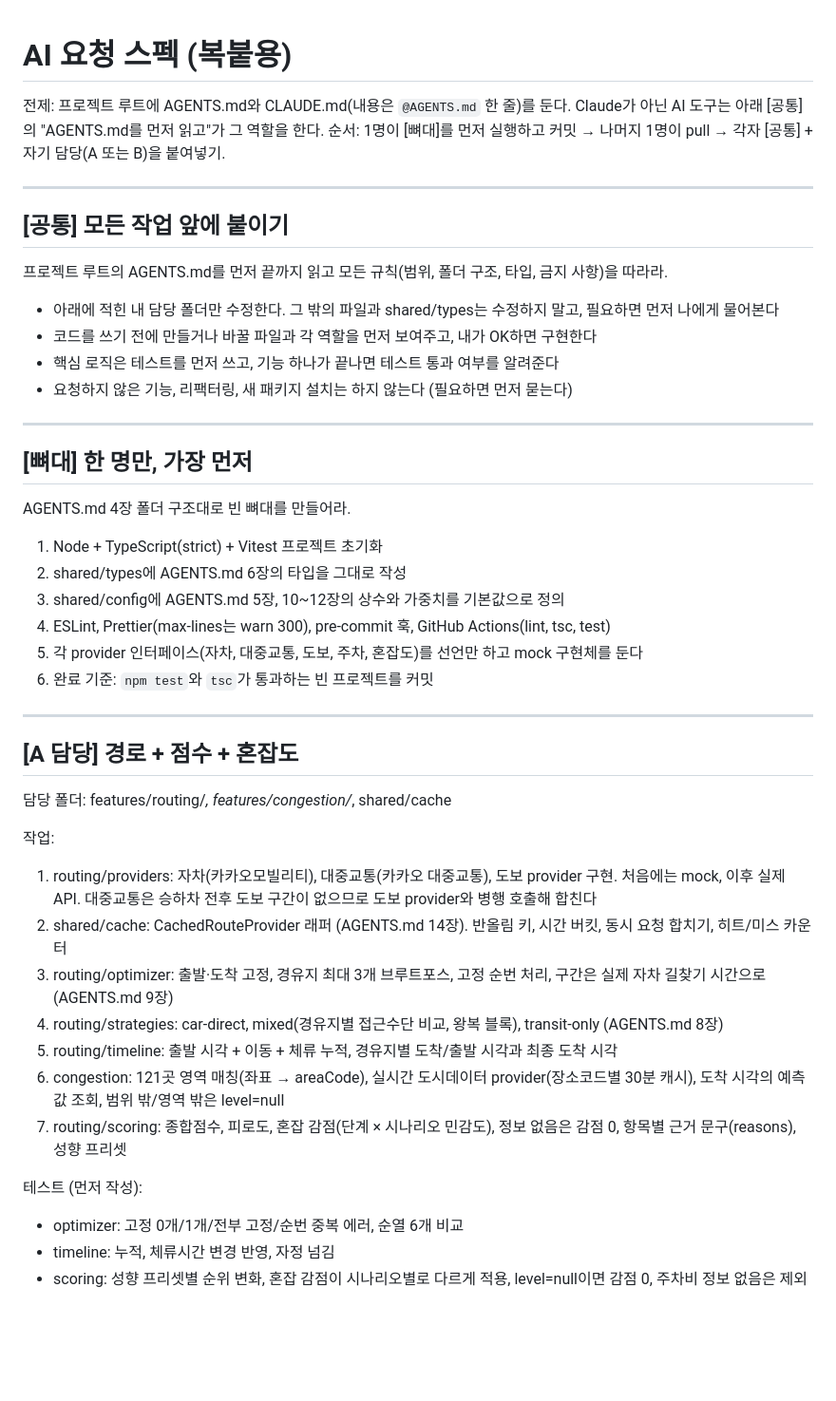
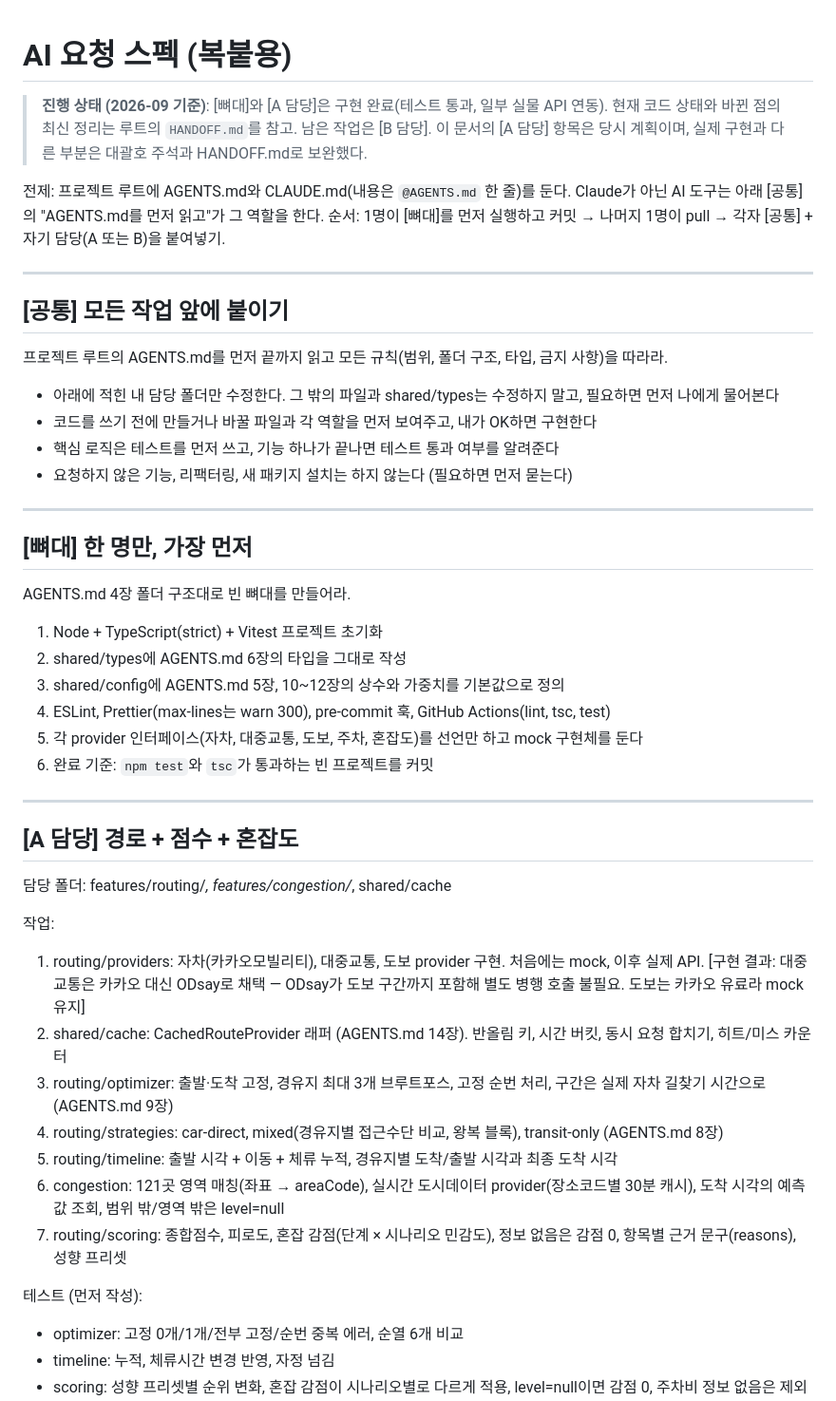
Before and after one commit to movingmovingHoy/newSystem, a Markdown page: AI_SPEC.md, the part around one of its changes. Shown at 95% size. Rendered like a GitHub page; blank space fills up the shorter version.

```diff
--- a/AI_SPEC.md
+++ b/AI_SPEC.md
@@ -1,4 +1,8 @@
 # AI 요청 스펙 (복붙용)
+
+> **진행 상태 (2026-09 기준)**: [뼈대]와 [A 담당]은 구현 완료(테스트 통과, 일부 실물 API 연동).
+> 현재 코드 상태와 바뀐 점의 최신 정리는 루트의 `HANDOFF.md`를 참고. 남은 작업은 [B 담당].
+> 이 문서의 [A 담당] 항목은 당시 계획이며, 실제 구현과 다른 부분은 대괄호 주석과 HANDOFF.md로 보완했다.
 
 전제: 프로젝트 루트에 AGENTS.md와 CLAUDE.md(내용은 `@AGENTS.md` 한 줄)를 둔다.
 Claude가 아닌 AI 도구는 아래 [공통]의 "AGENTS.md를 먼저 읽고"가 그 역할을 한다.
@@ -9,6 +13,7 @@ Claude가 아닌 AI 도구는 아래 [공통]의 "AGENTS.md를 먼저 읽고"가
 ## [공통] 모든 작업 앞에 붙이기
 
 프로젝트 루트의 AGENTS.md를 먼저 끝까지 읽고 모든 규칙(범위, 폴더 구조, 타입, 금지 사항)을 따라라.
+
 - 아래에 적힌 내 담당 폴더만 수정한다. 그 밖의 파일과 shared/types는 수정하지 말고, 필요하면 먼저 나에게 물어본다
 - 코드를 쓰기 전에 만들거나 바꿀 파일과 각 역할을 먼저 보여주고, 내가 OK하면 구현한다
 - 핵심 로직은 테스트를 먼저 쓰고, 기능 하나가 끝나면 테스트 통과 여부를 알려준다
@@ -19,6 +24,7 @@ Claude가 아닌 AI 도구는 아래 [공통]의 "AGENTS.md를 먼저 읽고"가
 ## [뼈대] 한 명만, 가장 먼저
 
 AGENTS.md 4장 폴더 구조대로 빈 뼈대를 만들어라.
+
 1. Node + TypeScript(strict) + Vitest 프로젝트 초기화
 2. shared/types에 AGENTS.md 6장의 타입을 그대로 작성
 3. shared/config에 AGENTS.md 5장, 10~12장의 상수와 가중치를 기본값으로 정의
@@ -30,10 +36,11 @@ AGENTS.md 4장 폴더 구조대로 빈 뼈대를 만들어라.
 
 ## [A 담당] 경로 + 점수 + 혼잡도
 
-담당 폴더: features/routing/*, features/congestion/*, shared/cache
+담당 폴더: features/routing/_, features/congestion/_, shared/cache
 
 작업:
-1. routing/providers: 자차(카카오모빌리티), 대중교통(카카오 대중교통), 도보 provider 구현. 처음에는 mock, 이후 실제 API. 대중교통은 승하차 전후 도보 구간이 없으므로 도보 provider와 병행 호출해 합친다
+
+1. routing/providers: 자차(카카오모빌리티), 대중교통, 도보 provider 구현. 처음에는 mock, 이후 실제 API. [구현 결과: 대중교통은 카카오 대신 ODsay로 채택 — ODsay가 도보 구간까지 포함해 별도 병행 호출 불필요. 도보는 카카오 유료라 mock 유지]
 2. shared/cache: CachedRouteProvider 래퍼 (AGENTS.md 14장). 반올림 키, 시간 버킷, 동시 요청 합치기, 히트/미스 카운터
 3. routing/optimizer: 출발·도착 고정, 경유지 최대 3개 브루트포스, 고정 순번 처리, 구간은 실제 자차 길찾기 시간으로 (AGENTS.md 9장)
 4. routing/strategies: car-direct, mixed(경유지별 접근수단 비교, 왕복 블록), transit-only (AGENTS.md 8장)
@@ -42,6 +49,7 @@ AGENTS.md 4장 폴더 구조대로 빈 뼈대를 만들어라.
 7. routing/scoring: 종합점수, 피로도, 혼잡 감점(단계 × 시나리오 민감도), 정보 없음은 감점 0, 항목별 근거 문구(reasons), 성향 프리셋
 
 테스트 (먼저 작성):
+
 - optimizer: 고정 0개/1개/전부 고정/순번 중복 에러, 순열 6개 비교
 - timeline: 누적, 체류시간 변경 반영, 자정 넘김
 - scoring: 성향 프리셋별 순위 변화, 혼잡 감점이 시나리오별로 다르게 적용, level=null이면 감점 0, 주차비 정보 없음은 제외하고 parkingCostPartial 표시
```
Also changed, not shown: other parts of AI_SPEC.md (+3 -1 lines), AGENTS.md (+59 -18 lines).
